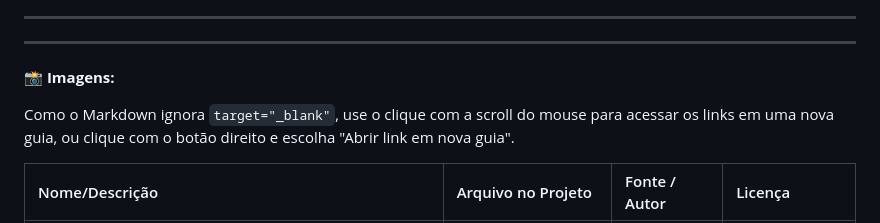
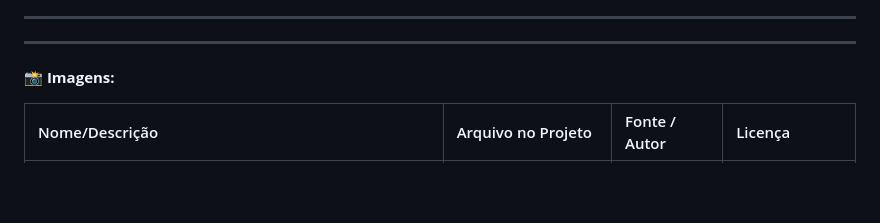
Before and after one commit to Mateoquq/agrinho, a Markdown page: README.md, the part around the change. GitHub-like rendering; blank space fills up the shorter version.

```diff
--- a/README.md
+++ b/README.md
@@ -61,8 +61,6 @@ O JavaScript foi essencial no projeto para: melhorar a acessibilidade (ajuste de
 
 📸 **Imagens:**
 
-Como o Markdown ignora `target="_blank"`, use o clique com a scroll do mouse para acessar os links em uma nova guia, ou clique com o botão direito e escolha "Abrir link em nova guia".
-
 | Nome/Descrição                                                                                                                                                                                                                                           | Arquivo no Projeto                                        | Fonte / Autor            | Licença                                                                                                                                  |
 | :------------------------------------------------------------------------------------------------------------------------------------------------------------------------------------------------------------------------------------------------------- | :-------------------------------------------------------- | :----------------------- | :--------------------------------------------------------------------------------------------------------------------------------------- |
 | Criação própria: usando Ibis Paint - Banner principal do festival, com a ideia de conexão campo-cidade.                                                                                                                                                                      | `banner1.jpeg`                                            | CHIARA VIEIRA DOS SANTOS | Creative Commons (CC) |
```
